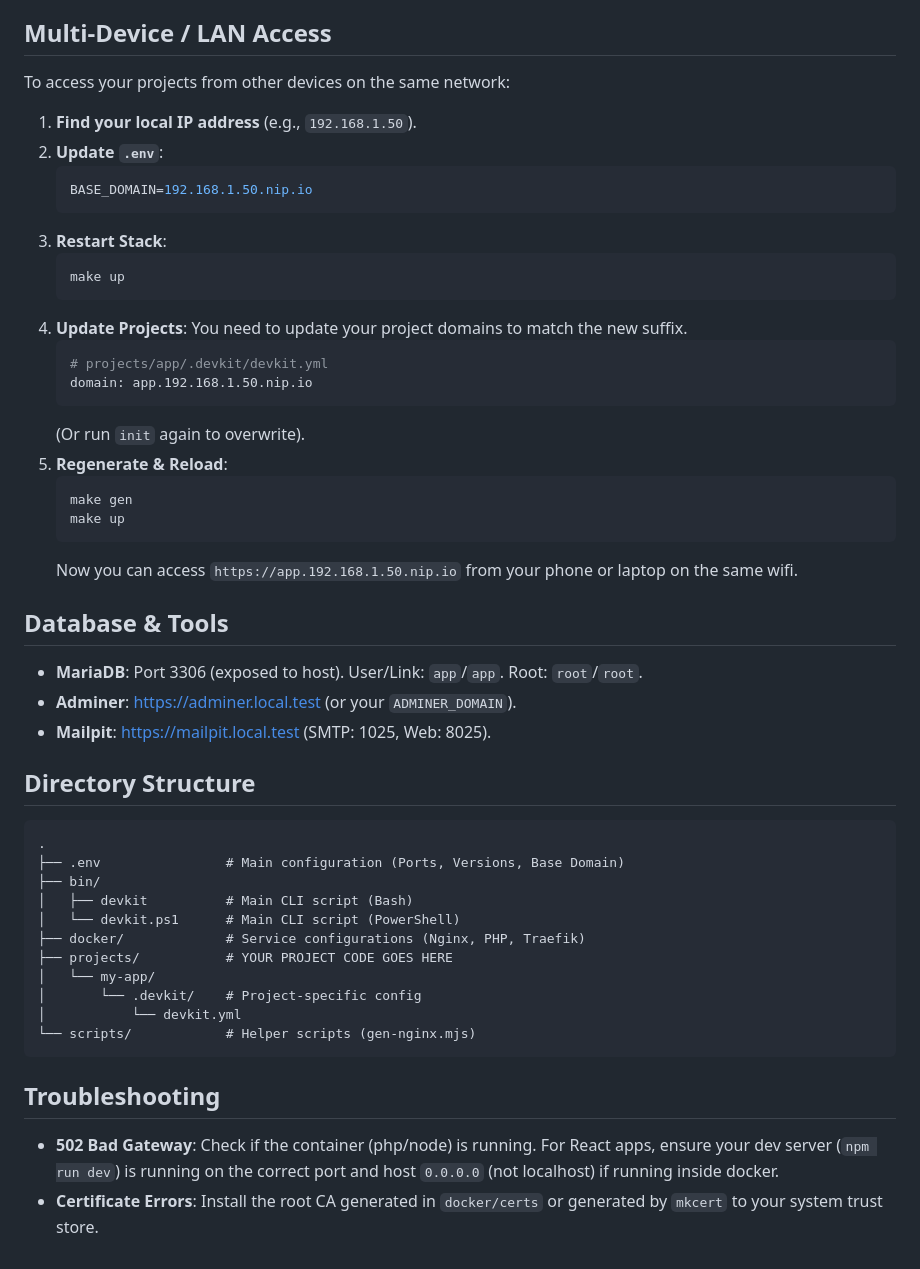
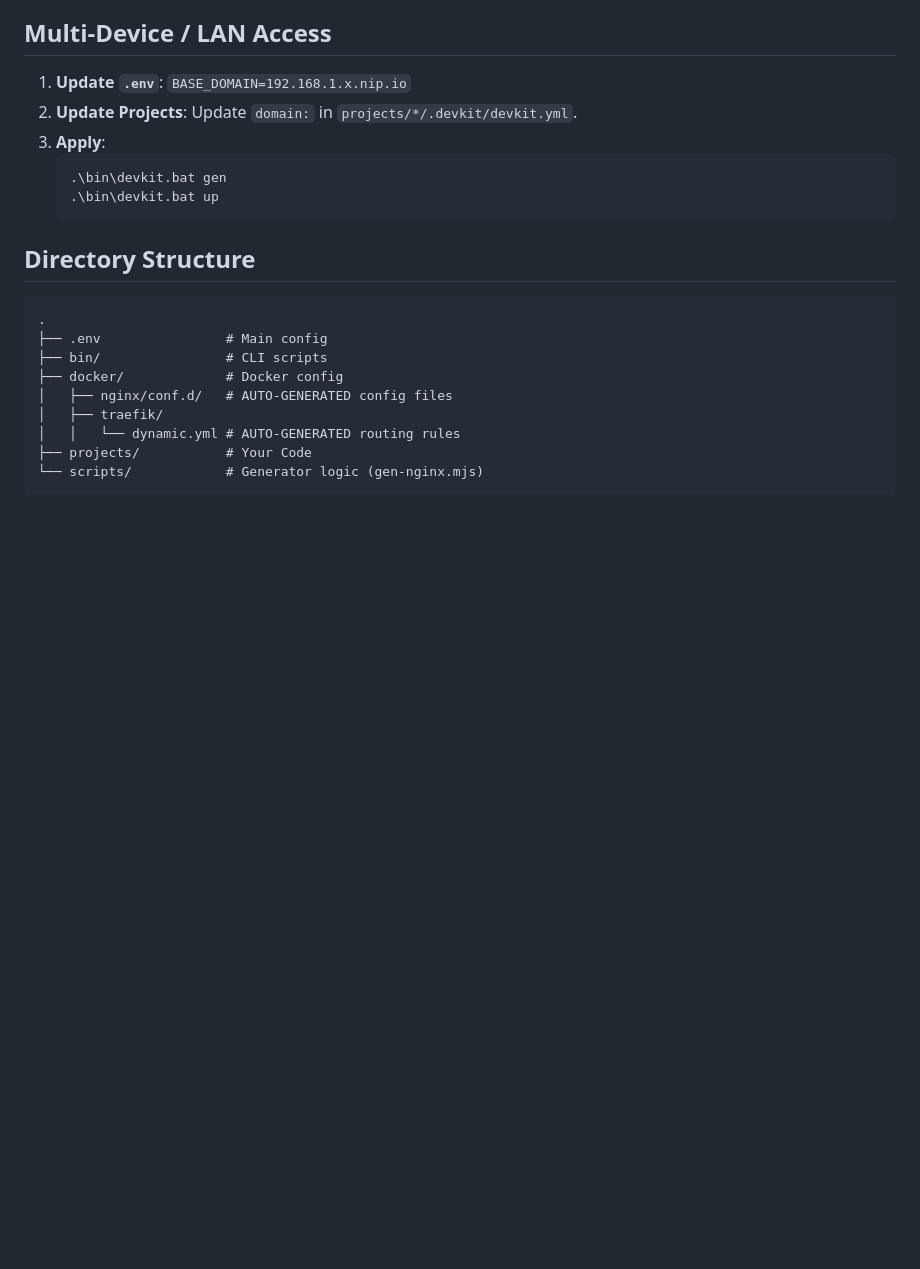
Before and after one commit to ozanmora/dev-workstation-kit, a Markdown page: README.md, the part around one of its changes. Drawn GitHub-style; blank space fills up the shorter version.

````diff
--- a/README.md
+++ b/README.md
@@ -80,54 +78,24 @@ Built with **Docker Compose**, **Traefik**, **Nginx**, and **dnsmasq** (optional
 
 ## Multi-Device / LAN Access
 
-To access your projects from other devices on the same network:
-
-1. **Find your local IP address** (e.g., `192.168.1.50`).
-2. **Update `.env`**:
-   ```ini
-   BASE_DOMAIN=192.168.1.50.nip.io
-   ```
-3. **Restart Stack**:
-   ```bash
-   make up
-   ```
-4. **Update Projects**:
-   You need to update your project domains to match the new suffix.
-   ```bash
-   # projects/app/.devkit/devkit.yml
-   domain: app.192.168.1.50.nip.io
-   ```
-   (Or run `init` again to overwrite).
-5. **Regenerate & Reload**:
-   ```bash
-   make gen
-   make up
-   ```
-   Now you can access `https://app.192.168.1.50.nip.io` from your phone or laptop on the same wifi.
-
-## Database & Tools
-
-- **MariaDB**: Port 3306 (exposed to host). User/Link: `app`/`app`. Root: `root`/`root`.
-- **Adminer**: https://adminer.local.test (or your `ADMINER_DOMAIN`).
-- **Mailpit**: https://mailpit.local.test (SMTP: 1025, Web: 8025).
+1.  **Update `.env`**: `BASE_DOMAIN=192.168.1.x.nip.io`
+2.  **Update Projects**: Update `domain:` in `projects/*/.devkit/devkit.yml`.
+3.  **Apply**:
+    ```powershell
+    .\bin\devkit.bat gen
+    .\bin\devkit.bat up
+    ```
 
 ## Directory Structure
 
 ```
 .
-├── .env                # Main configuration (Ports, Versions, Base Domain)
-├── bin/
-│   ├── devkit          # Main CLI script (Bash)
-│   └── devkit.ps1      # Main CLI script (PowerShell)
-├── docker/             # Service configurations (Nginx, PHP, Traefik)
-├── projects/           # YOUR PROJECT CODE GOES HERE
-│   └── my-app/
-│       └── .devkit/    # Project-specific config
-│           └── devkit.yml
-└── scripts/            # Helper scripts (gen-nginx.mjs)
+├── .env                # Main config
+├── bin/                # CLI scripts
+├── docker/             # Docker config
+│   ├── nginx/conf.d/   # AUTO-GENERATED config files
+│   ├── traefik/
+│   │   └── dynamic.yml # AUTO-GENERATED routing rules
+├── projects/           # Your Code
+└── scripts/            # Generator logic (gen-nginx.mjs)
 ```
-
-## Troubleshooting
-
-- **502 Bad Gateway**: Check if the container (php/node) is running. For React apps, ensure your dev server (`npm run dev`) is running on the correct port and host `0.0.0.0` (not localhost) if running inside docker.
-- **Certificate Errors**: Install the root CA generated in `docker/certs` or generated by `mkcert` to your system trust store.
````
Also changed, not shown: other parts of README.md (+37 -39 lines).
